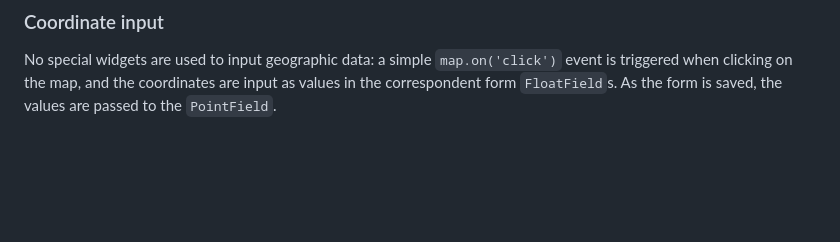
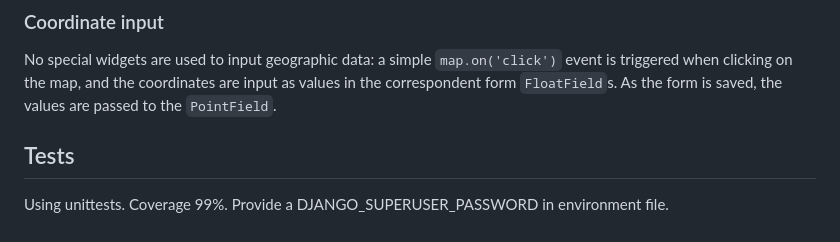
Before and after one commit to andywar65/map_swap_example, a Markdown page: README.md, the part around the change. Rendered like a GitHub page; blank space fills up the shorter version.

Commit message:
talking about tests

```diff
--- a/README.md
+++ b/README.md
@@ -17,3 +17,5 @@ The project has several templates, somehow nested the one into the other. The `b
 A `base_list.js` is downloaded and initialized when the `ListView` is first called. The file sets up the map and looks for location data in the `GeoJSON`. An event listener is ready to be triggered to refresh data. Another function waits for events from the `onclick` attributes in the popups. This last function uses `htmx.ajax()` to send a `HTMX` request to the server, targeting the dialog box. The server responds with a template fragment that replaces the target and adds a new `GeoJSON`. The response comes along with a header (`HX-Trigger-After-Swap`) that activates the refresh event listener, so `base_list.js` deletes the markers on the map and reads new data in the `GeoJSON`. All this happens without reloading the whole page and/or reinitializing the map. Similar thing happens when you go back to the world map from the `DetailView`, but in this case the request is sent via `hx-get` attribute, targeting the dialog box. It is noteworth that this classic approach does not work in the popup, a simple `href` does the job, but unfortunately it reloads the whole page.
 ### Coordinate input
 No special widgets are used to input geographic data: a simple `map.on('click')` event is triggered when clicking on the map, and the coordinates are input as values in the correspondent form `FloatField`s. As the form is saved, the values are passed to the `PointField`.
+## Tests
+Using unittests. Coverage 99%. Provide a DJANGO_SUPERUSER_PASSWORD in environment file.
```
